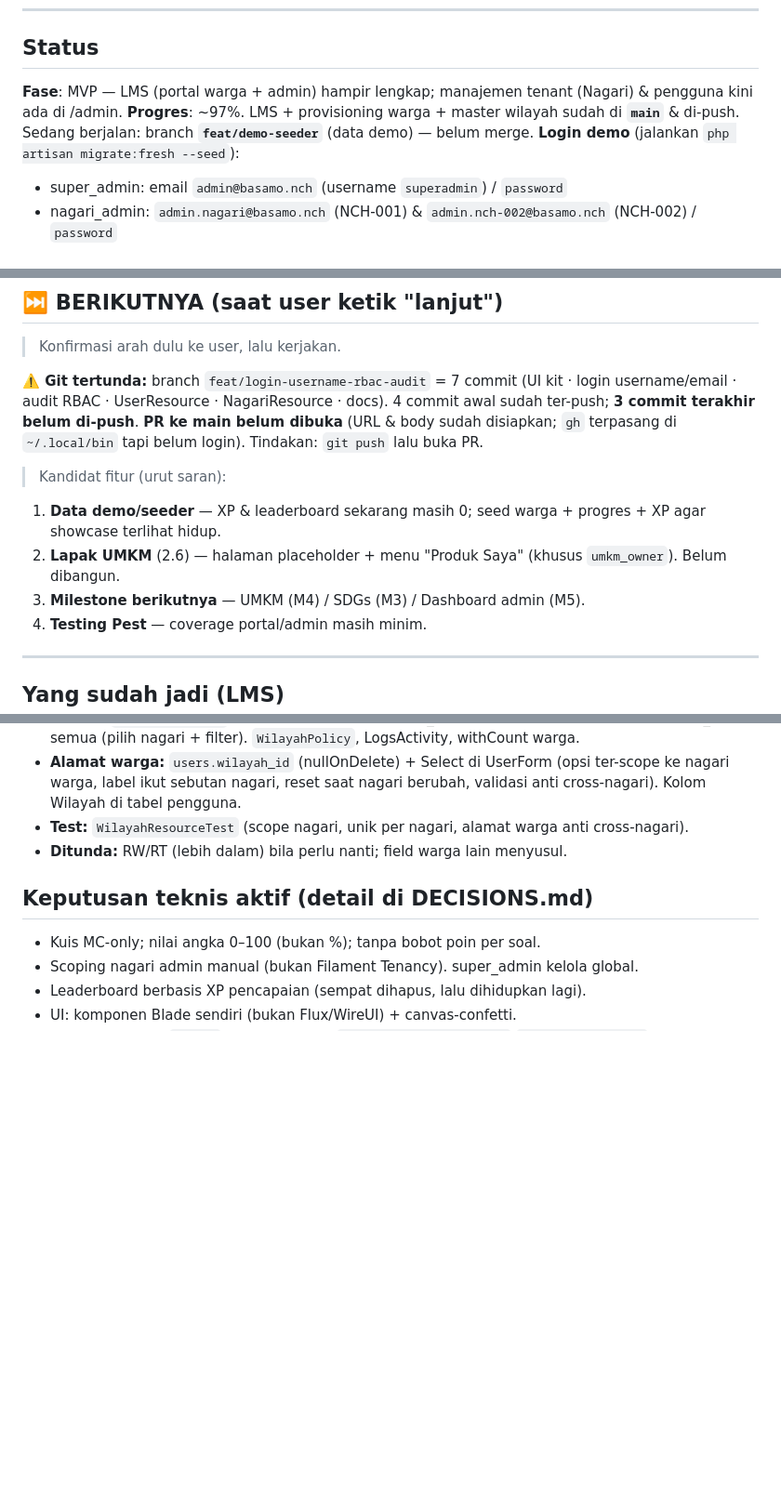
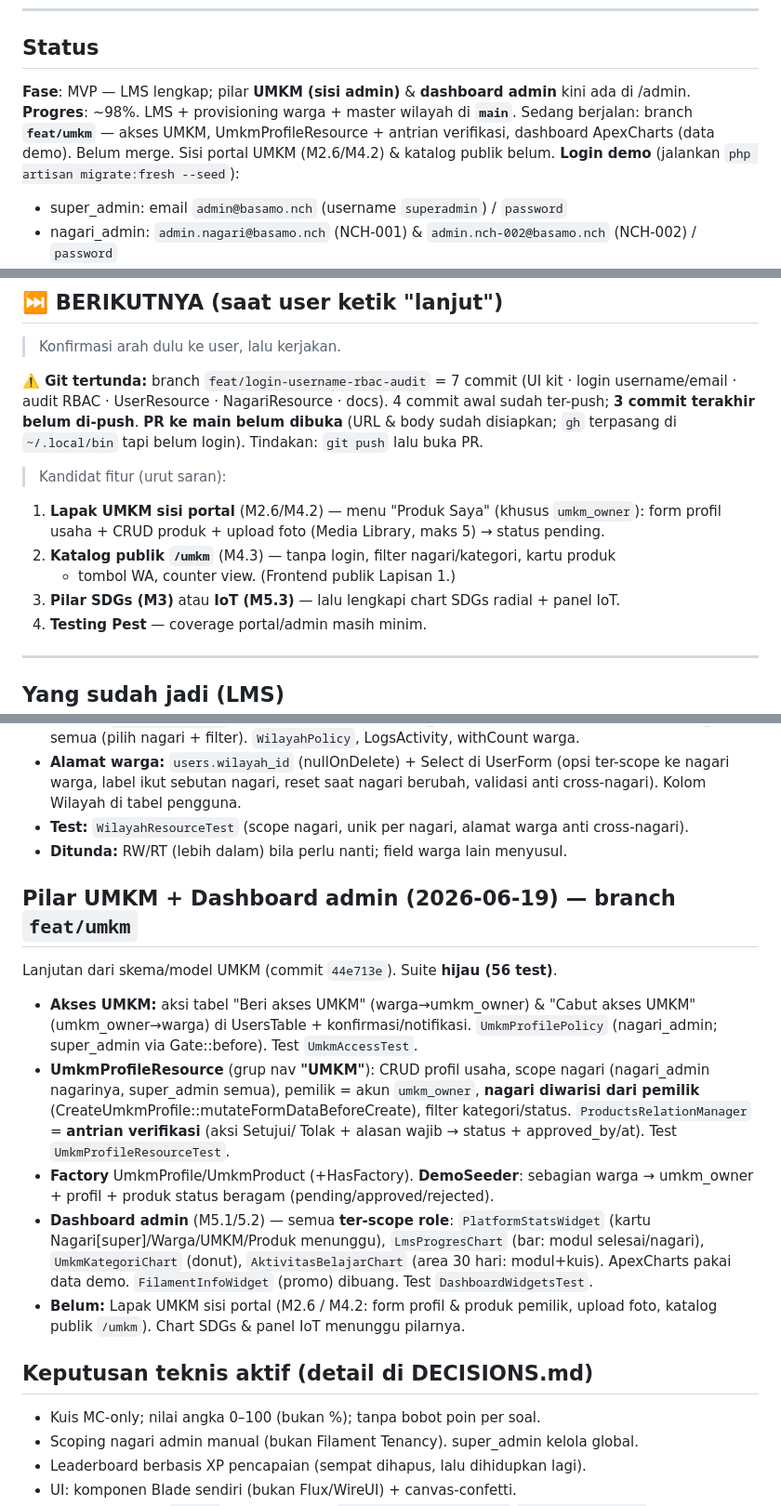
Before and after one commit to rijallmmuk/basamo-nch, a Markdown page: PROGRESS.md, 3 parts joined by grey strips. Shown at 93% size. GitHub-like rendering; blank space fills up the shorter version.

Commit message:
docs: update PROGRESS & TASKS — pilar UMKM admin + dashboard selesai

```diff
--- a/PROGRESS.md
+++ b/PROGRESS.md
@@ -8,8 +8,10 @@
 
 ## Status
 
-**Fase**: MVP — LMS (portal warga + admin) hampir lengkap; manajemen tenant (Nagari) & pengguna kini ada di /admin.
-**Progres**: ~97%. LMS + provisioning warga + master wilayah sudah di **`main`** & di-push. Sedang berjalan: branch **`feat/demo-seeder`** (data demo) — belum merge.
+**Fase**: MVP — LMS lengkap; pilar **UMKM (sisi admin)** & **dashboard admin** kini ada di /admin.
+**Progres**: ~98%. LMS + provisioning warga + master wilayah di **`main`**. Sedang berjalan:
+branch **`feat/umkm`** — akses UMKM, UmkmProfileResource + antrian verifikasi, dashboard
+ApexCharts (data demo). Belum merge. Sisi portal UMKM (M2.6/M4.2) & katalog publik belum.
 **Login demo** (jalankan `php artisan migrate:fresh --seed`):
 - super_admin: email `admin@basamo.nch` (username `superadmin`) / `password`
 - nagari_admin: `admin.nagari@basamo.nch` (NCH-001) & `admin.nch-002@basamo.nch` (NCH-002) / `password`
@@ -24,9 +26,11 @@
 **⚠️ Git tertunda:** branch `feat/login-username-rbac-audit` = 7 commit (UI kit · login username/email · audit RBAC · UserResource · NagariResource · docs). 4 commit awal sudah ter-push; **3 commit terakhir belum di-push**. **PR ke main belum dibuka** (URL & body sudah disiapkan; `gh` terpasang di `~/.local/bin` tapi belum login). Tindakan: `git push` lalu buka PR.
 
 > Kandidat fitur (urut saran):
-1. **Data demo/seeder** — XP & leaderboard sekarang masih 0; seed warga + progres + XP agar showcase terlihat hidup.
-2. **Lapak UMKM** (2.6) — halaman placeholder + menu "Produk Saya" (khusus `umkm_owner`). Belum dibangun.
-3. **Milestone berikutnya** — UMKM (M4) / SDGs (M3) / Dashboard admin (M5).
+1. **Lapak UMKM sisi portal** (M2.6/M4.2) — menu "Produk Saya" (khusus `umkm_owner`):
+   form profil usaha + CRUD produk + upload foto (Media Library, maks 5) → status pending.
+2. **Katalog publik `/umkm`** (M4.3) — tanpa login, filter nagari/kategori, kartu produk
+   + tombol WA, counter view. (Frontend publik Lapisan 1.)
+3. **Pilar SDGs (M3)** atau **IoT (M5.3)** — lalu lengkapi chart SDGs radial + panel IoT.
 4. **Testing Pest** — coverage portal/admin masih minim.
 
 ---
@@ -125,6 +129,26 @@ Branch baru dari `main` (sudah berisi semua pekerjaan sebelumnya). Suite **40 te
 - **Test:** `WilayahResourceTest` (scope nagari, unik per nagari, alamat warga anti cross-nagari).
 - **Ditunda:** RW/RT (lebih dalam) bila perlu nanti; field warga lain menyusul.
 
+## Pilar UMKM + Dashboard admin (2026-06-19) — branch `feat/umkm`
+Lanjutan dari skema/model UMKM (commit `44e713e`). Suite **hijau (56 test)**.
+- **Akses UMKM:** aksi tabel "Beri akses UMKM" (warga→umkm_owner) & "Cabut akses
+  UMKM" (umkm_owner→warga) di UsersTable + konfirmasi/notifikasi. `UmkmProfilePolicy`
+  (nagari_admin; super_admin via Gate::before). Test `UmkmAccessTest`.
+- **UmkmProfileResource** (grup nav **"UMKM"**): CRUD profil usaha, scope nagari
+  (nagari_admin nagarinya, super_admin semua), pemilik = akun `umkm_owner`, **nagari
+  diwarisi dari pemilik** (CreateUmkmProfile::mutateFormDataBeforeCreate), filter
+  kategori/status. `ProductsRelationManager` = **antrian verifikasi** (aksi Setujui/
+  Tolak + alasan wajib → status + approved_by/at). Test `UmkmProfileResourceTest`.
+- **Factory** UmkmProfile/UmkmProduct (+HasFactory). **DemoSeeder**: sebagian warga
+  → umkm_owner + profil + produk status beragam (pending/approved/rejected).
+- **Dashboard admin** (M5.1/5.2) — semua **ter-scope role**: `PlatformStatsWidget`
+  (kartu Nagari[super]/Warga/UMKM/Produk menunggu), `LmsProgresChart` (bar: modul
+  selesai/nagari), `UmkmKategoriChart` (donut), `AktivitasBelajarChart` (area 30 hari:
+  modul+kuis). ApexCharts pakai data demo. `FilamentInfoWidget` (promo) dibuang.
+  Test `DashboardWidgetsTest`.
+- **Belum:** Lapak UMKM sisi portal (M2.6 / M4.2: form profil & produk pemilik,
+  upload foto, katalog publik `/umkm`). Chart SDGs & panel IoT menunggu pilarnya.
+
 ## Keputusan teknis aktif (detail di DECISIONS.md)
 - Kuis MC-only; nilai angka 0–100 (bukan %); tanpa bobot poin per soal.
 - Scoping nagari admin manual (bukan Filament Tenancy). super_admin kelola global.
```
Also changed, not shown: TASKS.md (+16 -14 lines).
